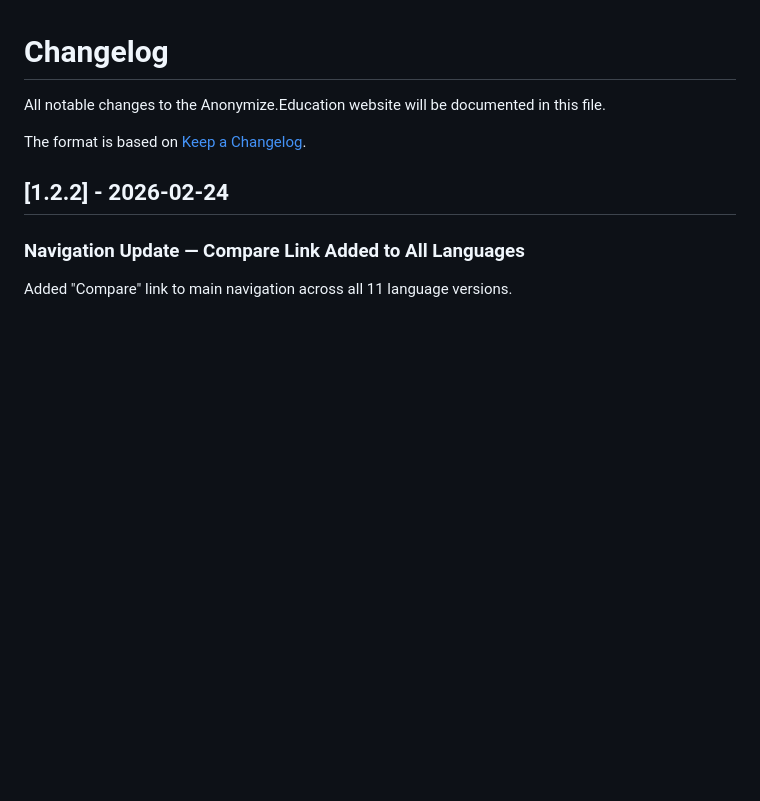
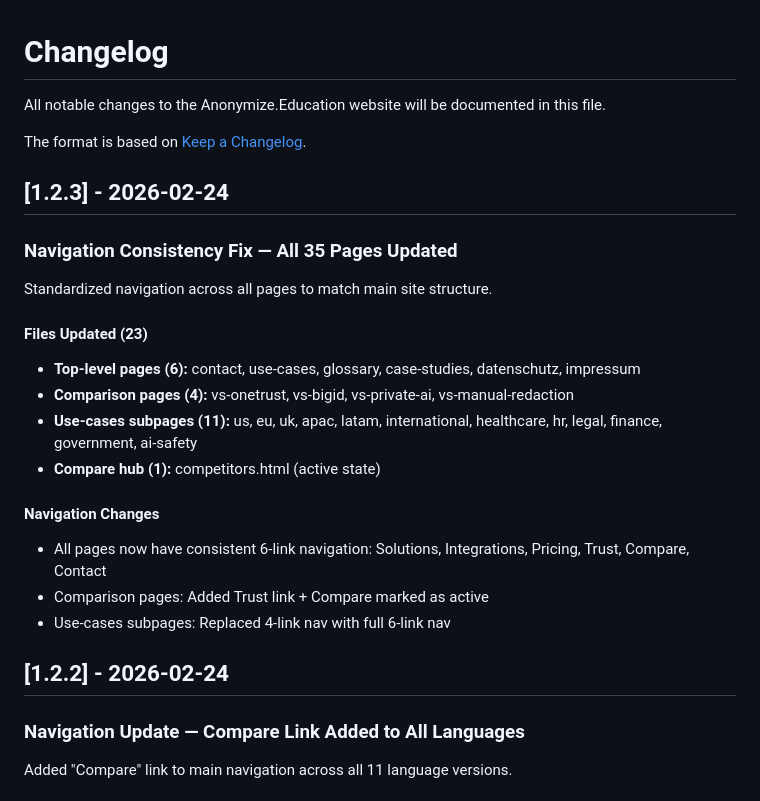
Before and after one commit to georgecurta/anonymize.education, a Markdown page: CHANGELOG.md, the part around the change. Rendered like a GitHub page; blank space fills up the shorter version.

Commit message:
Update CHANGELOG, CLAUDE.md for v1.2.3
- CHANGELOG: Added v1.2.3 navigation consistency entry
- CLAUDE.md: Updated version to 1.2.3

Co-Authored-By: Claude Opus 4.5 <noreply@anthropic.com>

```diff
--- a/CHANGELOG.md
+++ b/CHANGELOG.md
@@ -3,6 +3,23 @@
 All notable changes to the Anonymize.Education website will be documented in this file.
 
 The format is based on [Keep a Changelog](https://keepachangelog.com/en/1.0.0/).
+
+## [1.2.3] - 2026-02-24
+
+### Navigation Consistency Fix — All 35 Pages Updated
+
+Standardized navigation across all pages to match main site structure.
+
+#### Files Updated (23)
+- **Top-level pages (6):** contact, use-cases, glossary, case-studies, datenschutz, impressum
+- **Comparison pages (4):** vs-onetrust, vs-bigid, vs-private-ai, vs-manual-redaction
+- **Use-cases subpages (11):** us, eu, uk, apac, latam, international, healthcare, hr, legal, finance, government, ai-safety
+- **Compare hub (1):** competitors.html (active state)
+
+#### Navigation Changes
+- All pages now have consistent 6-link navigation: Solutions, Integrations, Pricing, Trust, Compare, Contact
+- Comparison pages: Added Trust link + Compare marked as active
+- Use-cases subpages: Replaced 4-link nav with full 6-link nav
 
 ## [1.2.2] - 2026-02-24
 
```
Also changed, not shown: CLAUDE.md (+2 -1 lines).
